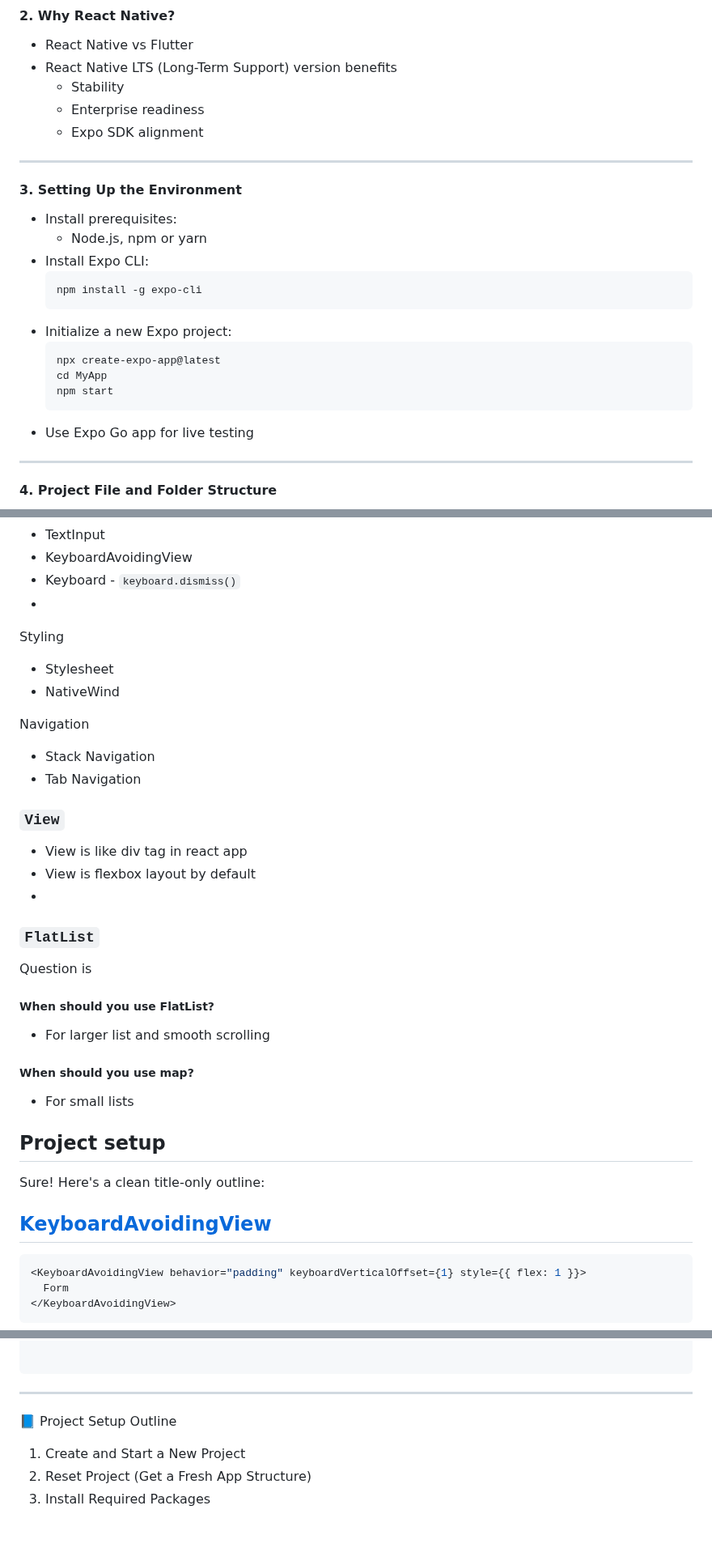
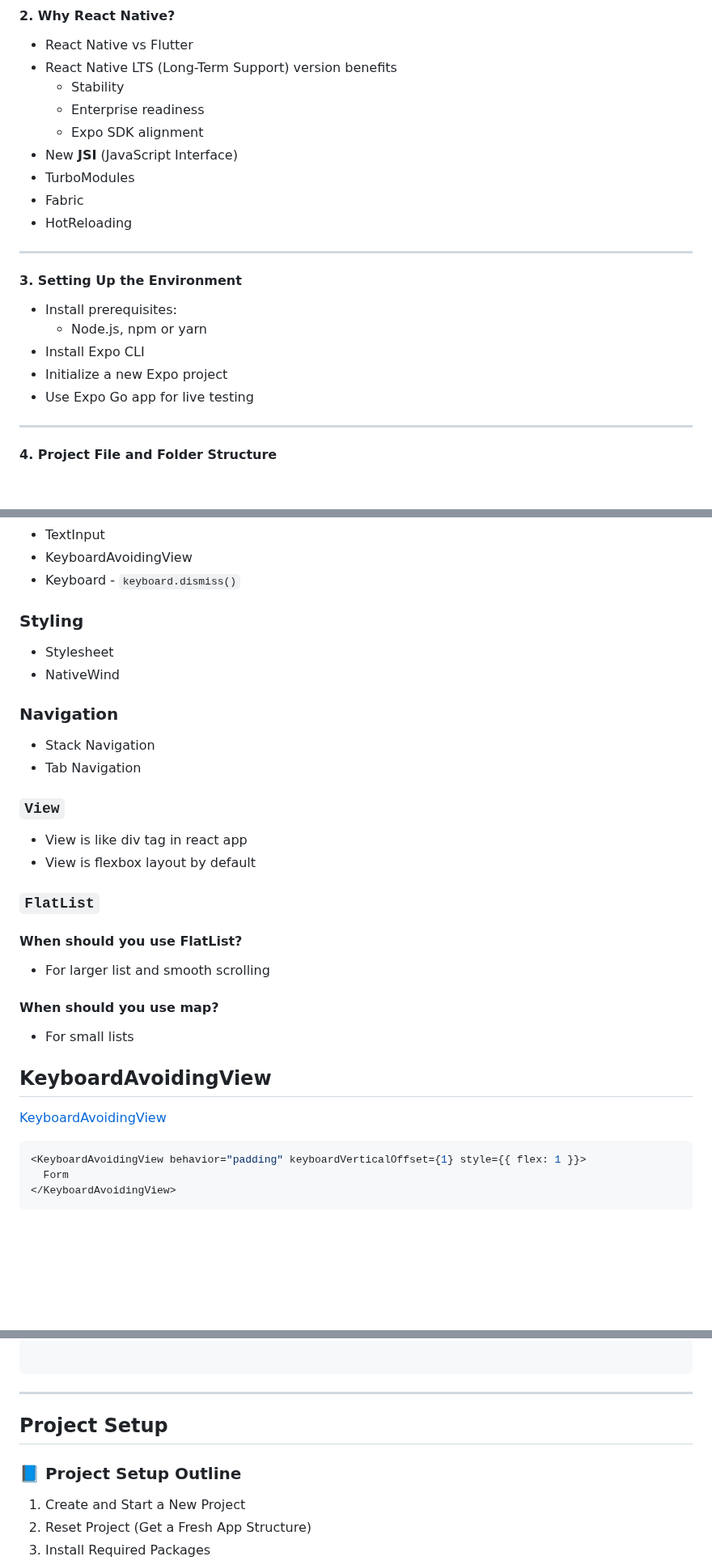
Before and after one commit to ahsan-chy/React-Native-Notes, a Markdown page: 01 React Native Notes/README.md, 3 parts joined by grey strips. Shown at 81% size. Rendered like a GitHub page; blank space fills up the shorter version.

````diff
--- a/01 React Native Notes/README.md
+++ b/01 React Native Notes/README.md
@@ -19,6 +19,10 @@
   - Stability
   - Enterprise readiness
   - Expo SDK alignment
+- New **JSI** (JavaScript Interface)
+- TurboModules
+- Fabric
+- HotReloading
 
 ---
 
@@ -26,16 +30,8 @@
 
 - Install prerequisites:
   - Node.js, npm or yarn
-- Install Expo CLI:
-  ```bash
-  npm install -g expo-cli
-  ```
-- Initialize a new Expo project:
-  ```bash
-  npx create-expo-app@latest
-  cd MyApp
-  npm start
-  ```
+- Install Expo CLI
+- Initialize a new Expo project
 - Use Expo Go app for live testing
 
 ---
@@ -198,14 +278,13 @@ This is your dev-time BFF. It reloads only the changed files while preserving th
 - TextInput
 - KeyboardAvoidingView
 - Keyboard - `keyboard.dismiss()`
--
 
-Styling
+### Styling
 
 - Stylesheet
 - NativeWind
 
-Navigation
+### Navigation
 
 - Stack Navigation
 - Tab Navigation
@@ -214,25 +293,20 @@ Navigation
 
 - View is like div tag in react app
 - View is flexbox layout by default
--
 
 ### `FlatList`
 
-Question is
-
-##### When should you use FlatList?
+#### When should you use FlatList?
 
 - For larger list and smooth scrolling
 
-##### When should you use map?
+#### When should you use map?
 
 - For small lists
 
-## Project setup
+## **KeyboardAvoidingView**
 
-Sure! Here's a clean title-only outline:
-
-## [KeyboardAvoidingView](https://docs.expo.dev/guides/keyboard-handling/)
+[KeyboardAvoidingView](https://docs.expo.dev/guides/keyboard-handling/)
 
 ```javascript
 <KeyboardAvoidingView behavior="padding" keyboardVerticalOffset={1} style={{ flex: 1 }}>
@@ -328,7 +402,9 @@ Would you like a reusable version of a `KeyboardAwareWrapper` component with pla
 
 ---
 
-📘 Project Setup Outline
+## **Project Setup**
+
+### 📘 Project Setup Outline
 
 1. Create and Start a New Project
 2. Reset Project (Get a Fresh App Structure)
````
Also changed, not shown: other parts of 01 React Native Notes/README.md (+118 -25 lines), 01 React Native Notes/02 Routing/README.md (added, +59 -0 lines).
